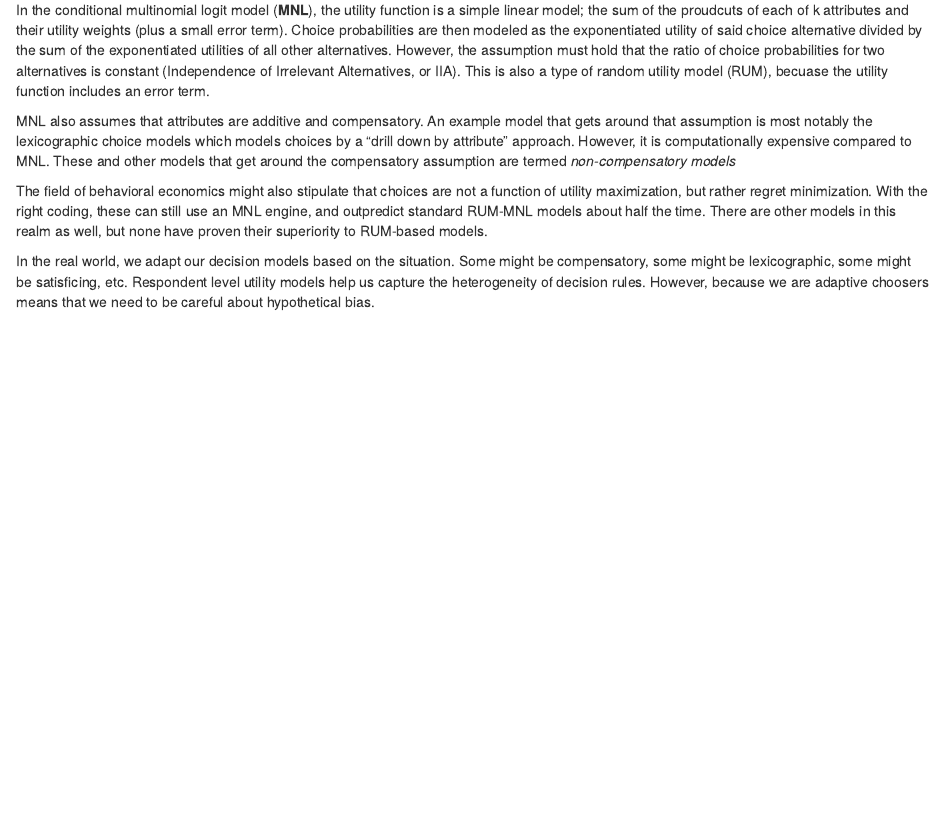
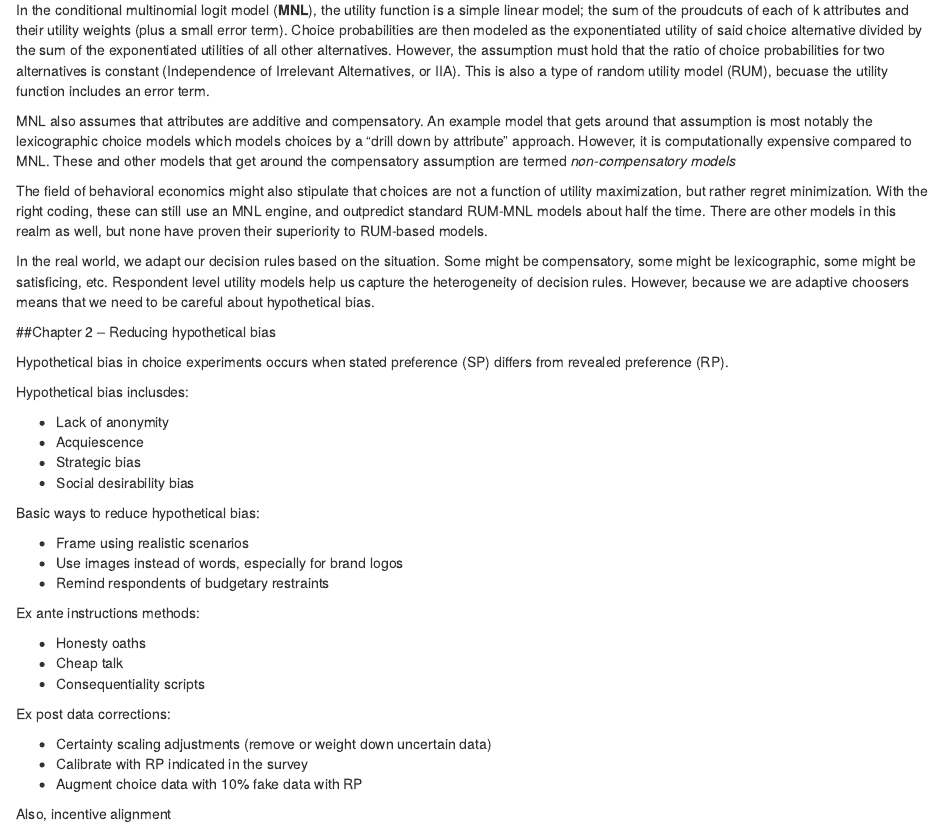
Before and after one commit to JakeNel28/Reading_notes, an R Markdown document (Becoming an expert in conjoint analysis.Rmd): the page in a window 1100 px wide, from 130 px down. Rendered offline with R 4.5, knitr and Pandoc, with nearby package versions.

Commit message:
Add Chapter 2 notes

```diff
--- a/Becoming an expert in conjoint analysis.Rmd
+++ b/Becoming an expert in conjoint analysis.Rmd
@@ -29,8 +29,40 @@ coding, these can still use an MNL engine, and outpredict standard RUM-MNL
 models about half the time.  There are other models in this realm as well, but
 none have proven their superiority to RUM-based models.
 
-In the real world, we adapt our decision models based on the situation. Some
+In the real world, we adapt our decision rules based on the situation. Some
 might be compensatory, some might be lexicographic, some might be satisficing,
 etc. Respondent level utility models help us capture the heterogeneity of
 decision rules. However, because we are adaptive choosers means that we need to
 be careful about hypothetical bias.
+
+##Chapter 2 -- Reducing hypothetical bias
+
+Hypothetical bias in choice experiments occurs when stated preference (SP)
+differs from revealed preference (RP).
+
+Hypothetical bias inclusdes:
+
++ Lack of anonymity
++ Acquiescence
++ Strategic bias
++ Social desirability bias
+
+Basic ways to reduce hypothetical bias:
+
++ Frame using realistic scenarios
++ Use images instead of words, especially for brand logos
++ Remind respondents of budgetary restraints
+
+Ex ante instructions methods:
+
++ Honesty oaths
++ Cheap talk
++ Consequentiality scripts
+
+Ex post data corrections:
+
++ Certainty scaling adjustments (remove or weight down uncertain data)
++ Calibrate with RP indicated in the survey
++ Augment choice data with 10% fake data with RP
+
+Also, incentive alignment
```
